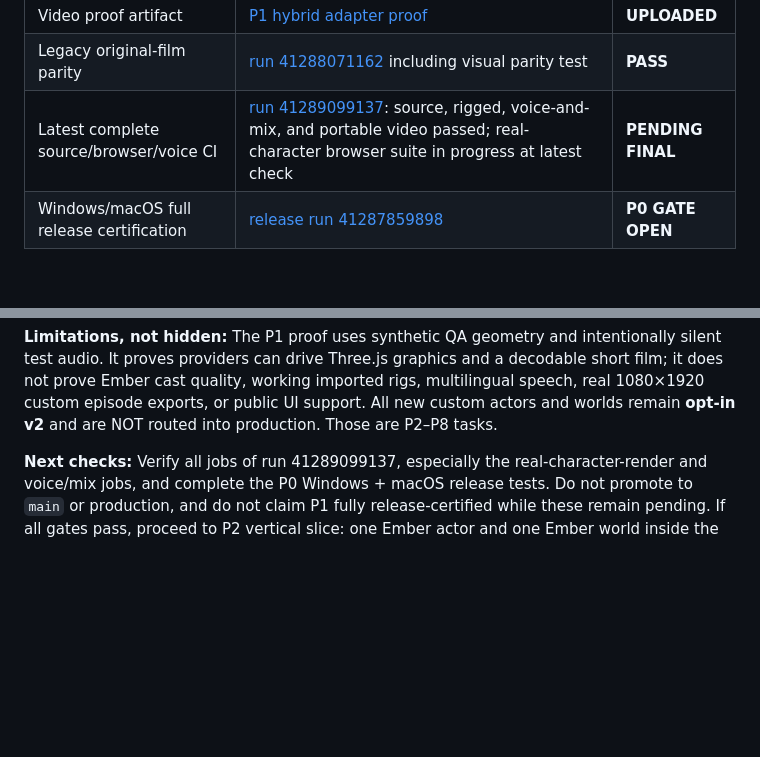
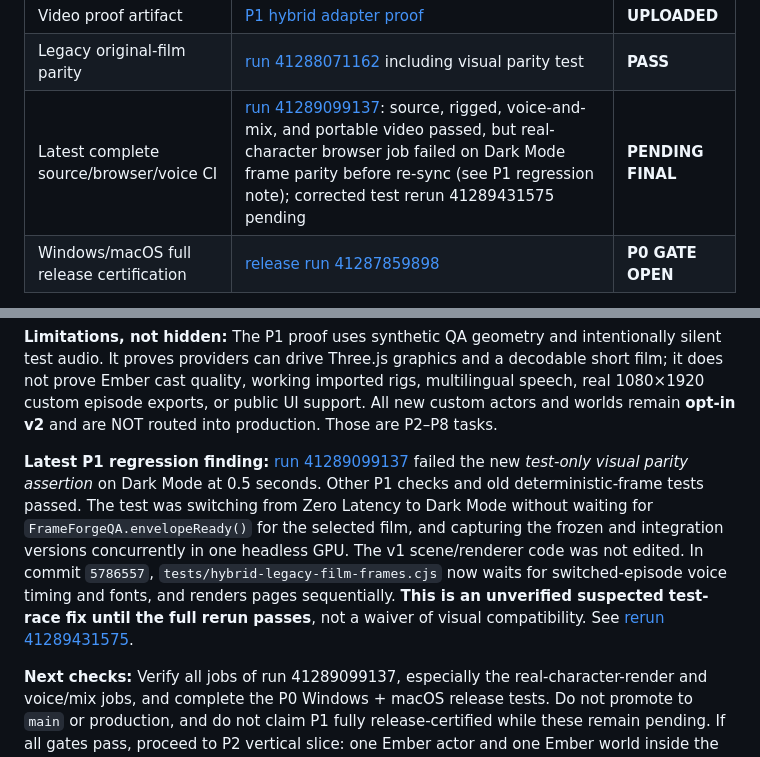
Before and after one commit to Dileepreddy93/frameforge-studio, a Markdown page: docs/HYBRID_MASTER_IMPLEMENTATION_PLAN.md, 2 parts joined by grey strips. Drawn GitHub-style; blank space fills up the shorter version.

Commit message:
docs(p1): record Dark Mode parity race, synchronization fix and required rerun

```diff
--- a/docs/HYBRID_MASTER_IMPLEMENTATION_PLAN.md
+++ b/docs/HYBRID_MASTER_IMPLEMENTATION_PLAN.md
@@ -77,7 +77,7 @@ node tests/hybrid-legacy-film-frames.cjs
 | Browser/media video CI | [run 41289099137](https://github.com/Dileepreddy93/frameforge-studio/actions/runs/41289099137), `portable-video-export`; `HYBRID_P1_WEBGL_VIDEO_PASS`, `HYBRID_P0_MEDIA_PASS` | **PASS** |
 | Video proof artifact | [P1 hybrid adapter proof](https://github.com/Dileepreddy93/frameforge-studio/actions/runs/41289099137/artifacts/13075629883) | **UPLOADED** |
 | Legacy original-film parity | [run 41288071162](https://github.com/Dileepreddy93/frameforge-studio/actions/runs/41288071162) including visual parity test | **PASS** |
-| Latest complete source/browser/voice CI | [run 41289099137](https://github.com/Dileepreddy93/frameforge-studio/actions/runs/41289099137): source, rigged, voice-and-mix, and portable video passed; real-character browser suite in progress at latest check | **PENDING FINAL** |
+| Latest complete source/browser/voice CI | [run 41289099137](https://github.com/Dileepreddy93/frameforge-studio/actions/runs/41289099137): source, rigged, voice-and-mix, and portable video passed, but real-character browser job failed on Dark Mode frame parity before re-sync (see P1 regression note); corrected test rerun 41289431575 pending | **PENDING FINAL** |
 | Windows/macOS full release certification | [release run 41287859898](https://github.com/Dileepreddy93/frameforge-studio/actions/runs/41287859898) | **P0 GATE OPEN** |
 
 **P1 commits:** `98fed858` (v2 contract), `e695b039` (provider registry/session/storage), `4bba8b46` (negative and compatibility tests), `4d949408` (source CI), `263a8fec` (real Three.js proof scene), `6222d1a5` (real playable proof film), `618cb4ca` (video CI and artifact), `a0166fa3` (interface specification).
@@ -85,6 +85,8 @@ node tests/hybrid-legacy-film-frames.cjs
 **Contract documentation:** [docs/HYBRID_V2_CONTRACT.md](HYBRID_V2_CONTRACT.md).
 
 **Limitations, not hidden:** The P1 proof uses synthetic QA geometry and intentionally silent test audio. It proves providers can drive Three.js graphics and a decodable short film; it does not prove Ember cast quality, working imported rigs, multilingual speech, real 1080×1920 custom episode exports, or public UI support. All new custom actors and worlds remain **opt-in v2** and are NOT routed into production. Those are P2–P8 tasks.
+
+**Latest P1 regression finding:** [run 41289099137](https://github.com/Dileepreddy93/frameforge-studio/actions/runs/41289099137) failed the new *test-only visual parity assertion* on Dark Mode at 0.5 seconds. Other P1 checks and old deterministic-frame tests passed. The test was switching from Zero Latency to Dark Mode without waiting for `FrameForgeQA.envelopeReady()` for the selected film, and capturing the frozen and integration versions concurrently in one headless GPU. The v1 scene/renderer code was not edited. In commit `5786557`, `tests/hybrid-legacy-film-frames.cjs` now waits for switched-episode voice timing and fonts, and renders pages sequentially. **This is an unverified suspected test-race fix until the full rerun passes**, not a waiver of visual compatibility. See [rerun 41289431575](https://github.com/Dileepreddy93/frameforge-studio/actions/runs/41289431575).
 
 **Next checks:** Verify all jobs of run 41289099137, especially the real-character-render and voice/mix jobs, and complete the P0 Windows + macOS release tests. Do not promote to `main` or production, and do not claim P1 fully release-certified while these remain pending. If all gates pass, proceed to P2 vertical slice: one Ember actor and one Ember world inside the FrameForge rendering system with an independently verified voiced final MP4.
 
```
